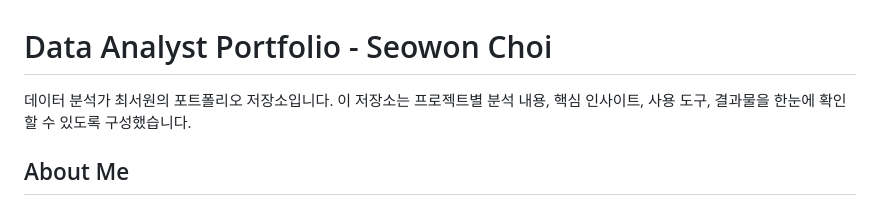
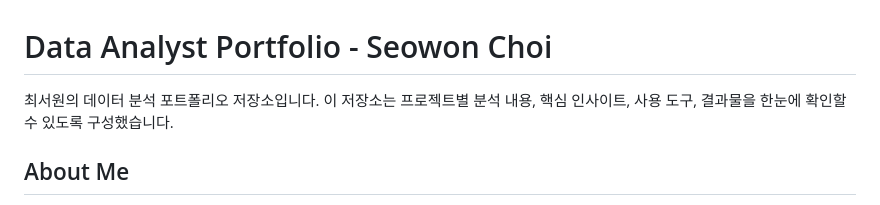
Before and after one commit to imyourcatfood/Data-Analyst-Portfolio, a Markdown page: README.md, the part around the change. Rendered like a GitHub page.

```diff
--- a/README.md
+++ b/README.md
@@ -1,6 +1,6 @@
 # Data Analyst Portfolio - Seowon Choi
 
-데이터 분석가 최서원의 포트폴리오 저장소입니다. 이 저장소는 프로젝트별 분석 내용, 핵심 인사이트, 사용 도구, 결과물을 한눈에 확인할 수 있도록 구성했습니다.
+최서원의 데이터 분석 포트폴리오 저장소입니다. 이 저장소는 프로젝트별 분석 내용, 핵심 인사이트, 사용 도구, 결과물을 한눈에 확인할 수 있도록 구성했습니다.
 
 ## About Me
 안녕하세요. 데이터 분석가 최서원입니다. 이화여자대학교 수학교육과를 졸업했으며, 이전에는 약 4년간 에듀테크 업계에서 수학 콘텐츠 매니저로 근무했습니다.
```
